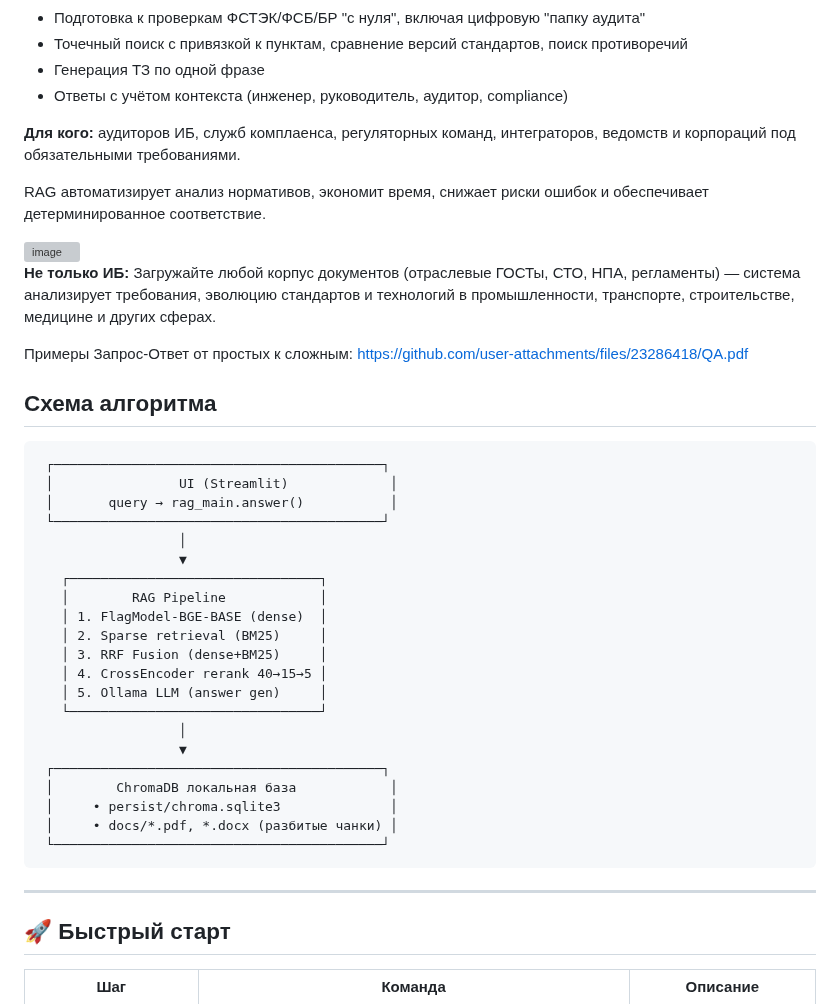
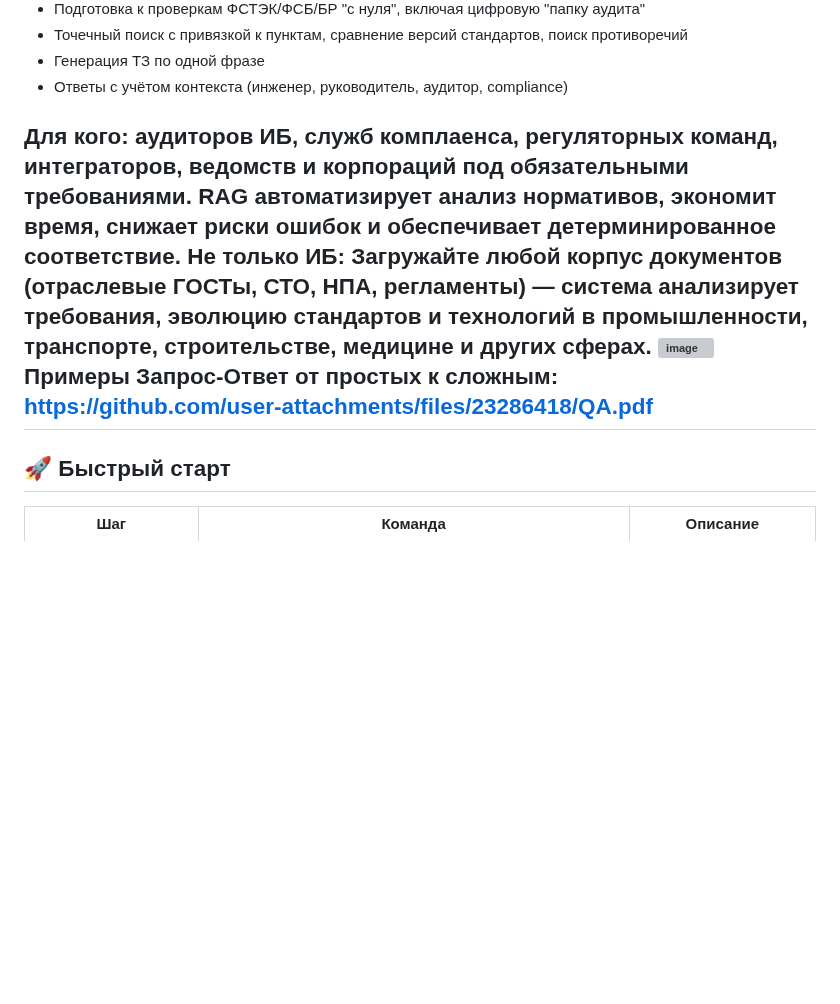
Before and after one commit to kam1k88/GOST1k, a Markdown page: README.md, the part around the change. Rendered like a GitHub page; blank space fills up the shorter version; grey boxes are pictures that could not be loaded.

```diff
--- a/README.md
+++ b/README.md
@@ -11,48 +11,12 @@ AI-платформа комплаенса для автоматизирован
 - Ответы с учётом контекста (инженер, руководитель, аудитор, compliance)
 
 **Для кого:** аудиторов ИБ, служб комплаенса, регуляторных команд, интеграторов, ведомств и корпораций под обязательными требованиями.
-
 RAG автоматизирует анализ нормативов, экономит время, снижает риски ошибок и обеспечивает детерминированное соответствие.
-
+**Не только ИБ:** Загружайте любой корпус документов (отраслевые ГОСТы, СТО, НПА, регламенты) — система анализирует требования, эволюцию стандартов и технологий в промышленности, транспорте, строительстве, медицине и других сферах.
 <img width="1600" height="803" alt="image" src="https://github.com/user-attachments/assets/5de75e50-9439-4551-8a87-8a9425ebfad1" />
-
-**Не только ИБ:** Загружайте любой корпус документов (отраслевые ГОСТы, СТО, НПА, регламенты) — система анализирует требования, эволюцию стандартов и технологий в промышленности, транспорте, строительстве, медицине и других сферах.
-
 Примеры Запрос-Ответ от простых к сложным:
 https://github.com/user-attachments/files/23286418/QA.pdf
-
-
-
-
-Схема алгоритма
 ---
-     ┌──────────────────────────────────────────┐
-     │                UI (Streamlit)             │
-     │       query → rag_main.answer()           │
-     └──────────────────────────────────────────┘
-                      │
-                      ▼
-       ┌────────────────────────────────┐
-       │        RAG Pipeline            │
-       │ 1. FlagModel-BGE-BASE (dense)  │
-       │ 2. Sparse retrieval (BM25)     │
-       │ 3. RRF Fusion (dense+BM25)     │
-       │ 4. CrossEncoder rerank 40→15→5 │
-       │ 5. Ollama LLM (answer gen)     │
-       └────────────────────────────────┘
-                      │
-                      ▼
-     ┌──────────────────────────────────────────┐
-     │        ChromaDB локальная база            │
-     │     • persist/chroma.sqlite3              │
-     │     • docs/*.pdf, *.docx (разбитые чанки) │
-     └──────────────────────────────────────────┘
-
-
-
----
-
-
 ## 🚀 Быстрый старт
 
 | Шаг | Команда | Описание |
```
